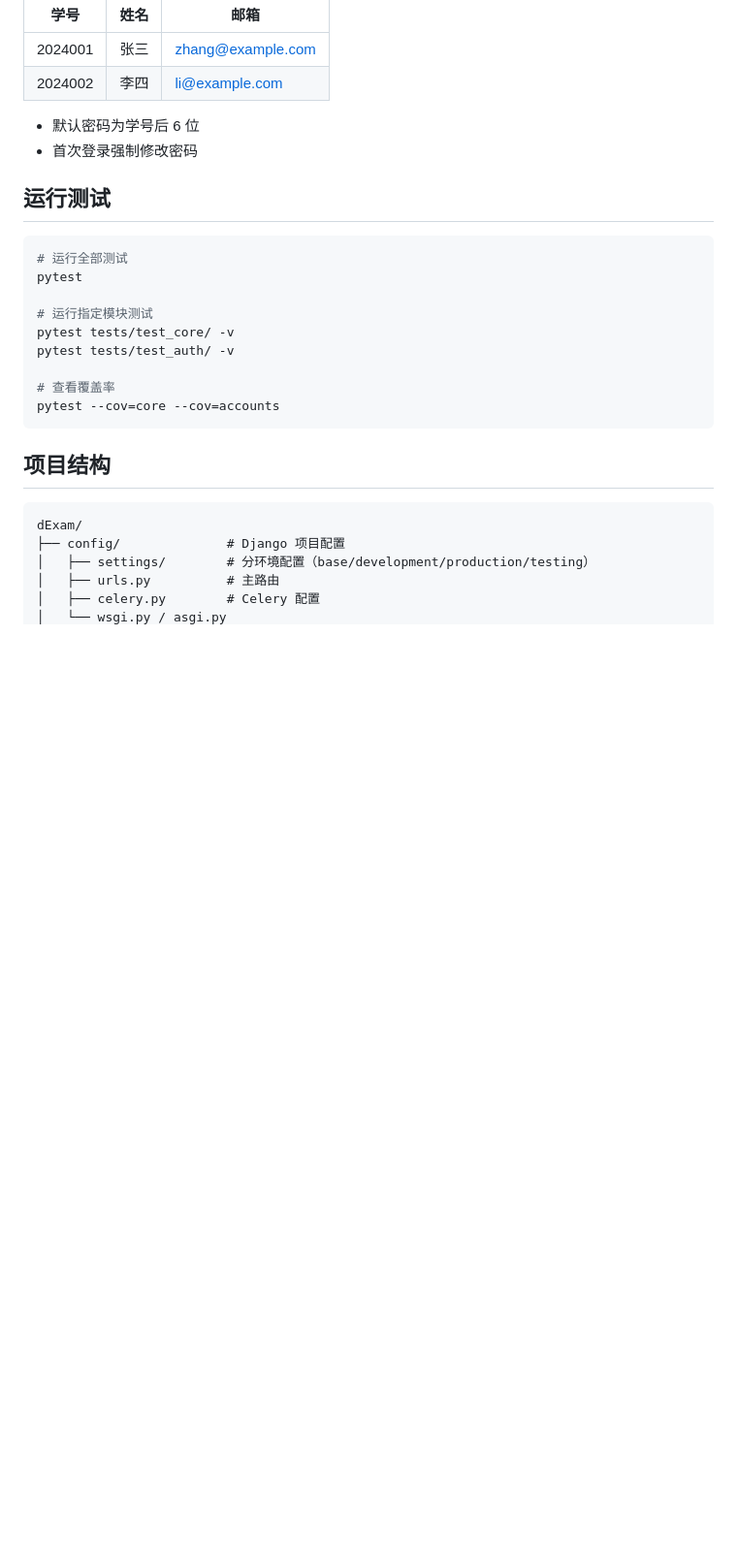
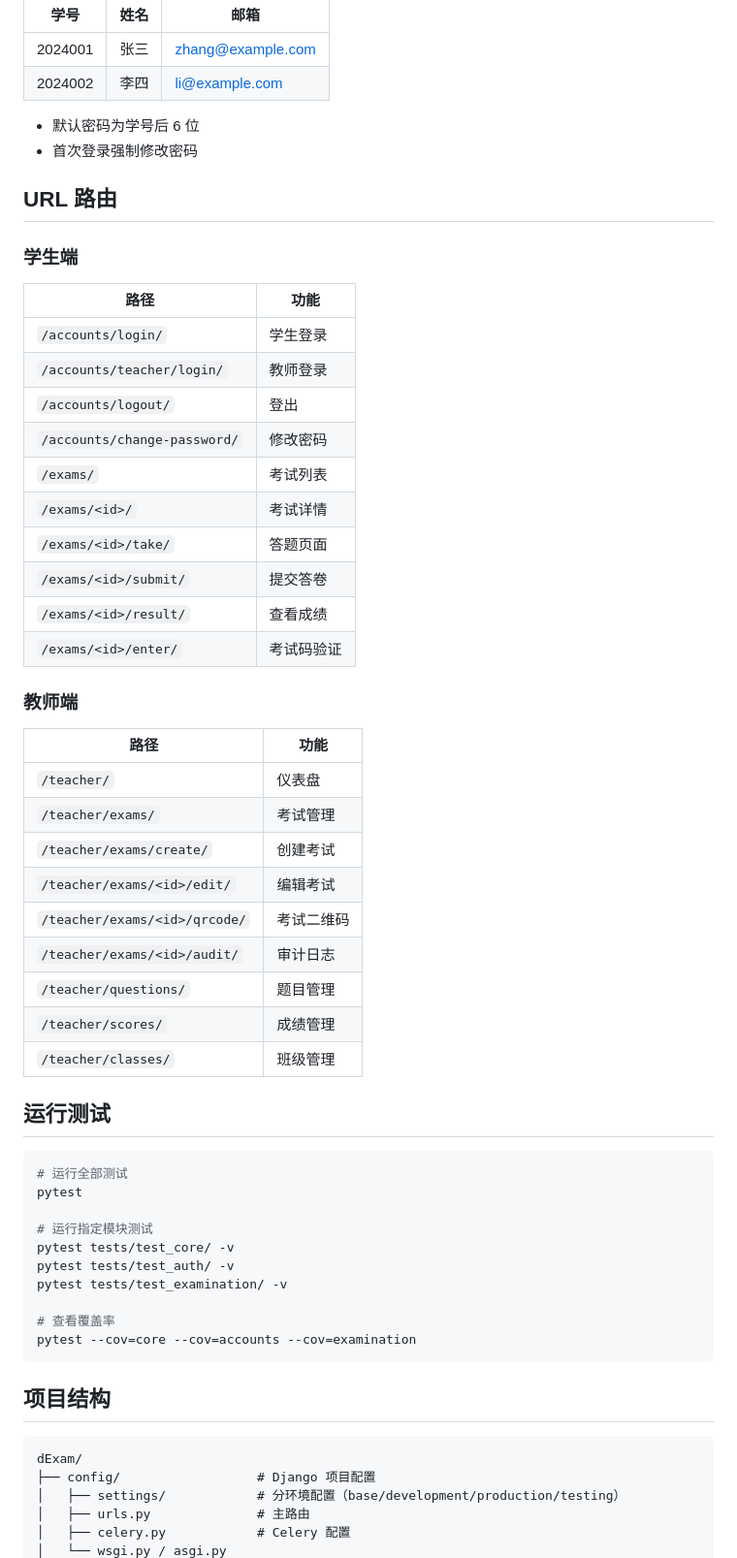
Before and after one commit to LeeKinyou/high-concurrency-exam-system, a Markdown page: README.md, the part around one of its changes. Shown at 97% size. Drawn GitHub-style; blank space fills up the shorter version.

````diff
--- a/README.md
+++ b/README.md
@@ -109,6 +135,37 @@ python manage.py runserver
 - 默认密码为学号后 6 位
 - 首次登录强制修改密码
 
+## URL 路由
+
+### 学生端
+
+| 路径 | 功能 |
+|------|------|
+| `/accounts/login/` | 学生登录 |
+| `/accounts/teacher/login/` | 教师登录 |
+| `/accounts/logout/` | 登出 |
+| `/accounts/change-password/` | 修改密码 |
+| `/exams/` | 考试列表 |
+| `/exams/<id>/` | 考试详情 |
+| `/exams/<id>/take/` | 答题页面 |
+| `/exams/<id>/submit/` | 提交答卷 |
+| `/exams/<id>/result/` | 查看成绩 |
+| `/exams/<id>/enter/` | 考试码验证 |
+
+### 教师端
+
+| 路径 | 功能 |
+|------|------|
+| `/teacher/` | 仪表盘 |
+| `/teacher/exams/` | 考试管理 |
+| `/teacher/exams/create/` | 创建考试 |
+| `/teacher/exams/<id>/edit/` | 编辑考试 |
+| `/teacher/exams/<id>/qrcode/` | 考试二维码 |
+| `/teacher/exams/<id>/audit/` | 审计日志 |
+| `/teacher/questions/` | 题目管理 |
+| `/teacher/scores/` | 成绩管理 |
+| `/teacher/classes/` | 班级管理 |
+
 ## 运行测试
 
 ```bash
@@ -118,17 +175,18 @@ pytest
 # 运行指定模块测试
 pytest tests/test_core/ -v
 pytest tests/test_auth/ -v
+pytest tests/test_examination/ -v
 
 # 查看覆盖率
-pytest --cov=core --cov=accounts
+pytest --cov=core --cov=accounts --cov=examination
 ```
 
 ## 项目结构
 
 ```
 dExam/
-├── config/              # Django 项目配置
-│   ├── settings/        # 分环境配置（base/development/production/testing）
-│   ├── urls.py          # 主路由
-│   ├── celery.py        # Celery 配置
+├── config/                  # Django 项目配置
+│   ├── settings/            # 分环境配置（base/development/production/testing）
+│   ├── urls.py              # 主路由
+│   ├── celery.py            # Celery 配置
 │   └── wsgi.py / asgi.py
````
Also changed, not shown: other parts of README.md (+71 -7 lines).
